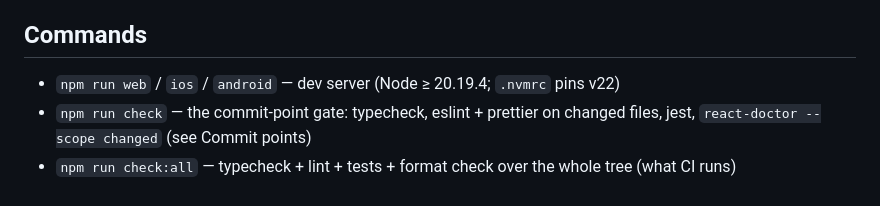
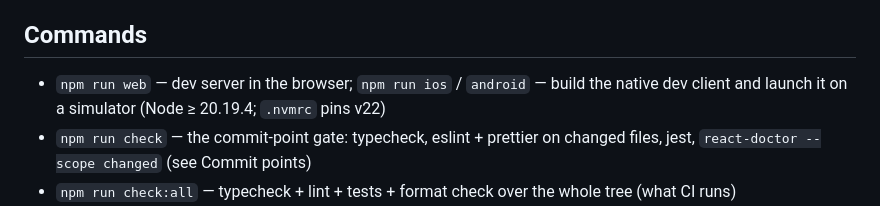
Before and after one commit to patrick-k-oneill/daily-goals, a Markdown page: CLAUDE.md, the part around the change. Drawn GitHub-style.

```diff
--- a/CLAUDE.md
+++ b/CLAUDE.md
@@ -6,7 +6,7 @@ Expo (SDK 57) React Native + TypeScript app — one codebase for web, iOS, and A
 
 ## Commands
 
-- `npm run web` / `ios` / `android` — dev server (Node ≥ 20.19.4; `.nvmrc` pins v22)
+- `npm run web` — dev server in the browser; `npm run ios` / `android` — build the native dev client and launch it on a simulator (Node ≥ 20.19.4; `.nvmrc` pins v22)
 - `npm run check` — the commit-point gate: typecheck, eslint + prettier on changed files, jest, `react-doctor --scope changed` (see Commit points)
 - `npm run check:all` — typecheck + lint + tests + format check over the whole tree (what CI runs)
 - `npm test`, `npm run lint`, `npm run typecheck`, `npm run format`
```
Also changed, not shown: README.md (+4 -3 lines).
